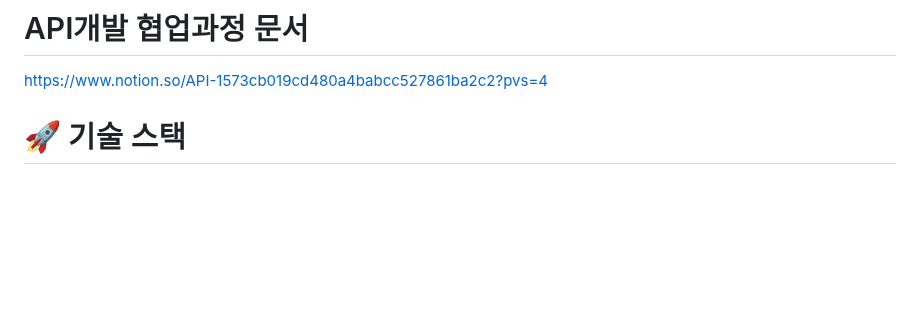
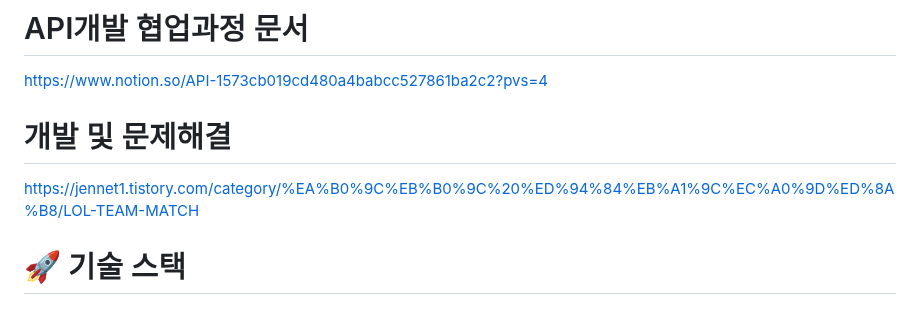
Before and after one commit to sem201/matchSystem, a Markdown page: README.md, the part around the change. Rendered like a GitHub page; blank space fills up the shorter version.

```diff
--- a/README.md
+++ b/README.md
@@ -70,6 +70,9 @@ https://www.noobsapp.store/
 # API개발 협업과정 문서
 https://www.notion.so/API-1573cb019cd480a4babcc527861ba2c2?pvs=4
 
+# 개발 및 문제해결
+https://jennet1.tistory.com/category/%EA%B0%9C%EB%B0%9C%20%ED%94%84%EB%A1%9C%EC%A0%9D%ED%8A%B8/LOL-TEAM-MATCH
+
 
 # 🚀 기술 스택
 ## <p align="center">Frontend</p>
```
